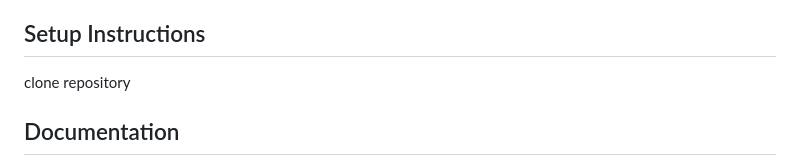
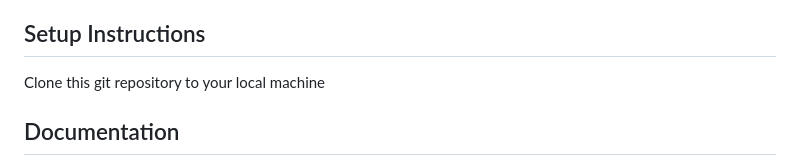
Before and after one commit to wLMEB/326_resumebuilder_sp24, a Markdown page: README.md, the part around the change. GitHub-like rendering.

```diff
--- a/README.md
+++ b/README.md
@@ -45,7 +45,7 @@ For src/server/milestone-03 folder we have:
 - index.js: This file work with function in the function.js that creates the server and then responds to different requests.
 
 ## Setup Instructions
-clone repository
+Clone this git repository to your local machine
 
 ## Documentation
 - First, run *npm start* from your clone directory.
```
